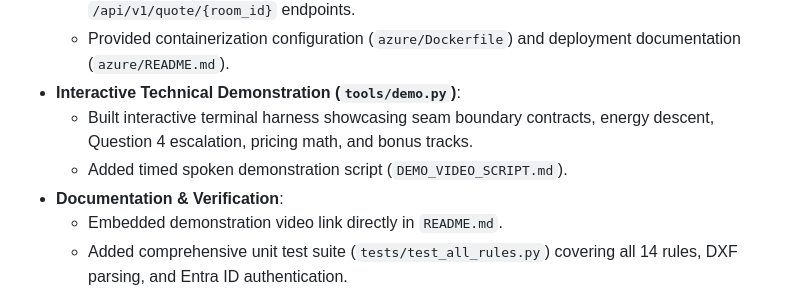
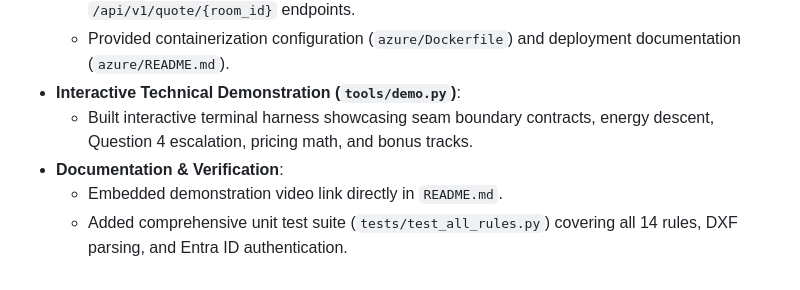
Before and after one commit to navadeep-17/RuleBound-The-Sealed-Build-Challenge, a Markdown page: CHANGELOG.md, the part around the change. Rendered like a GitHub page.

Commit message:
chore: remove DEMO_VIDEO_SCRIPT.md and clean references

```diff
--- a/CHANGELOG.md
+++ b/CHANGELOG.md
@@ -18,7 +18,6 @@ All notable changes and architectural advancements across Round 1, Round 2, and
   - Provided containerization configuration (`azure/Dockerfile`) and deployment documentation (`azure/README.md`).
 - **Interactive Technical Demonstration (`tools/demo.py`)**:
   - Built interactive terminal harness showcasing seam boundary contracts, energy descent, Question 4 escalation, pricing math, and bonus tracks.
-  - Added timed spoken demonstration script (`DEMO_VIDEO_SCRIPT.md`).
 - **Documentation & Verification**:
   - Embedded demonstration video link directly in `README.md`.
   - Added comprehensive unit test suite (`tests/test_all_rules.py`) covering all 14 rules, DXF parsing, and Entra ID authentication.
```
Also changed, not shown: DEMO_VIDEO_SCRIPT.md (deleted, +0 -78 lines).
